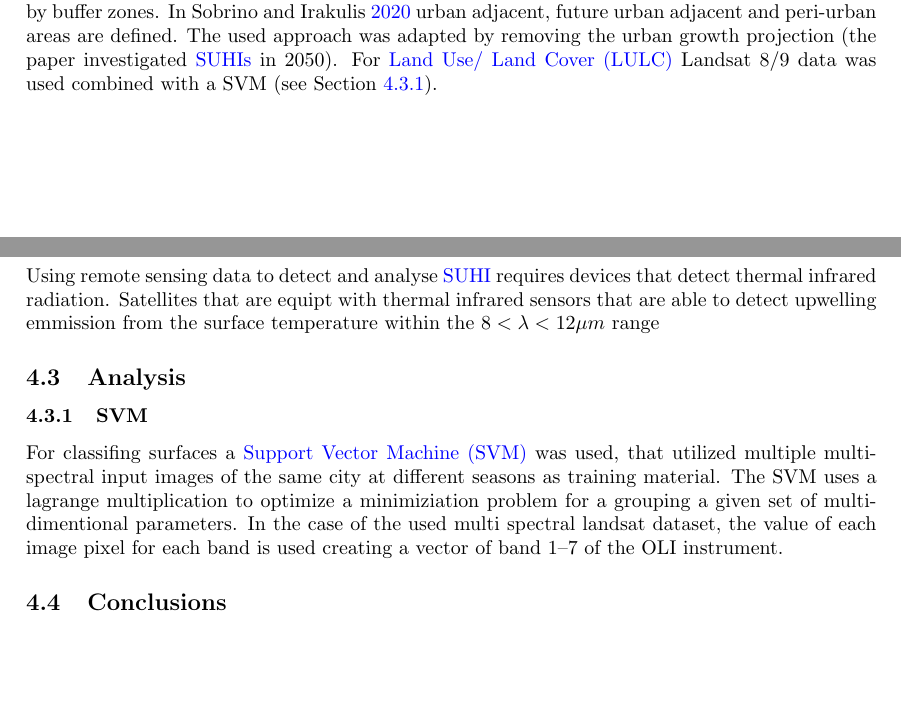
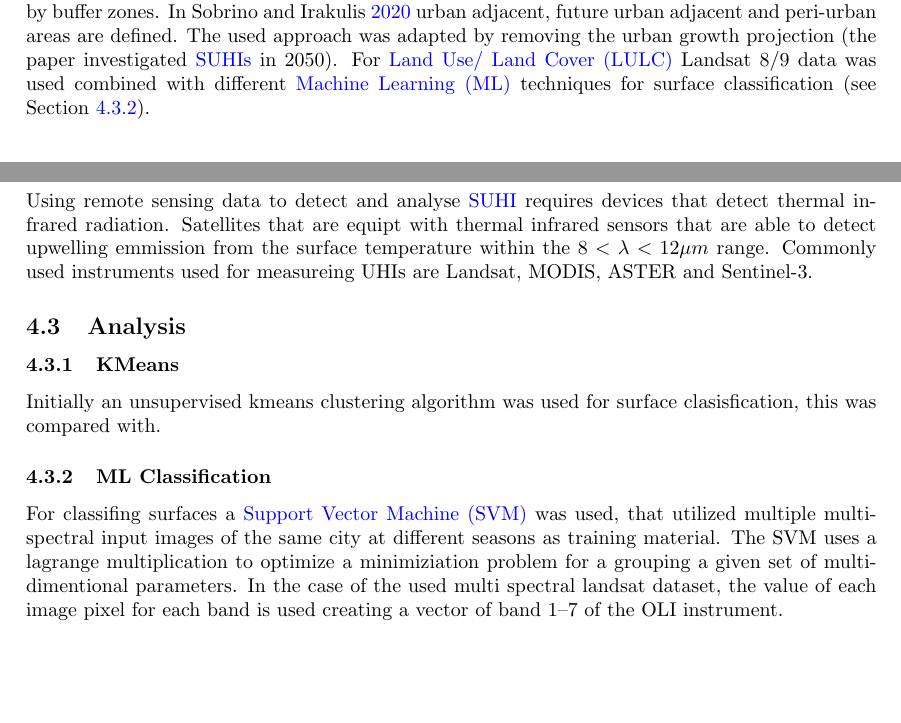
Before and after one commit to paradx/mscthesis, a LaTeX thesis (src/thesis.tex): two parts of pages 8 and 11 of 13 before the commit and two parts of pages 8 and 11 of 14 after it, joined at a grey line, cut so that both start at the same text, the shorter picture padded with empty space. Compiled offline with pdfLaTeX.

Commit message:
Update on Overleaf.

```diff
--- a/src/thesis.tex
+++ b/src/thesis.tex
@@ -71,6 +71,7 @@
 \newabbreviation{NIR}  {NIR}  {Near Infrared}
 \newabbreviation{OSM}  {OSM}  {Open Street Map}
 \newabbreviation{TOA}  {TOA}  {Top of Atmosphere}
+\newabbreviation{ML}   {ML}  {Machine Learning}
 \newabbreviation{SVM}  {SVM}  {Support Vector Machine}
 \newabbreviation{ECMWF}{ECMWF}{European Center for Medium-Range Weather Forcasts}
 \newabbreviation{WBGT}{WBGT}{Wet Bulb Globe Temperature}
@@ -180,18 +181,24 @@
     \end{figure}
     In~\cite{Sobrino2020} urban adjacent, future urban adjacent and peri-urban areas are defined.
     The used approach was adapted by removing the urban growth projection (the paper investigated \glspl{SUHI} in 2050).
-    For \gls{LULC} Landsat 8/9 data was used combined with a SVM (see \cref{sec:svm}).
+    For \gls{LULC} Landsat 8/9 data was used combined with different \gls{ML} techniques for surface classification (see \cref{sec:svm}). % TODO
+
+
     \subsubsection{Used Satellites}
     Using remote sensing data to detect and analyse \gls{SUHI} requires devices that detect thermal infrared radiation.
-    Satellites that are equipt with thermal infrared sensors that are able to detect upwelling emmission from the surface temperature within the $ 8 < \lambda < 12 \mu m $ range
+    Satellites that are equipt with thermal infrared sensors that are able to detect upwelling emmission from the surface temperature within the $ 8 < \lambda < 12 \mu m $ range.
+    Commonly used instruments used for measureing UHIs are Landsat, MODIS, ASTER and Sentinel-3.
+
     \subsection{Analysis}
-    \subsubsection{SVM}\label{sec:svm}
+    \subsubsection{KMeans}\label{sec:kmeans}
+    Initially an unsupervised kmeans clustering algorithm was used for surface clasisfication, this was compared with.
+
+    \subsubsection{ML Classification }\label{sec:svm}
     For classifing surfaces a \gls{SVM} was used, that utilized multiple multispectral input images of the same city at different seasons as training material.
     The SVM uses a lagrange multiplication to optimize a minimiziation problem for a grouping a given set of multi-dimentional parameters.
     In the case of the used multi spectral landsat dataset, the value of each image pixel for each band is used creating a vector of band 1--7 of the OLI instrument.
+    \subsection{Conclusions}
 
-
-    \subsection{Conclusions}
 
 \section{Impact of Climate Change on UHIs}
     \subsection{Introduction}
```
Also changed, not shown: src/img/UrbanAreaBremen.svg (added).
